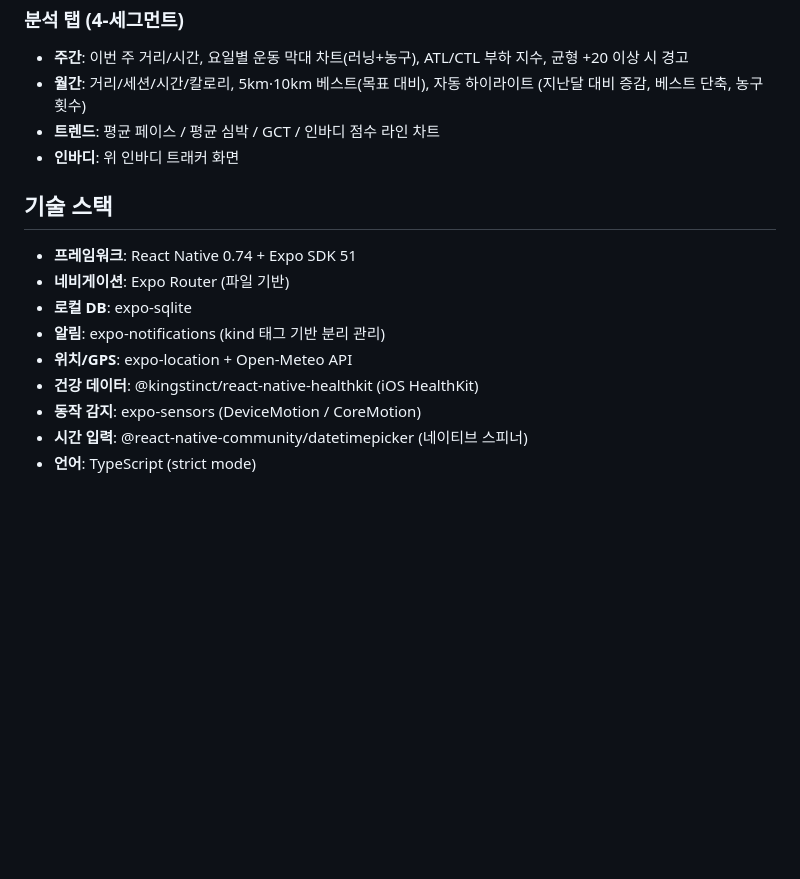
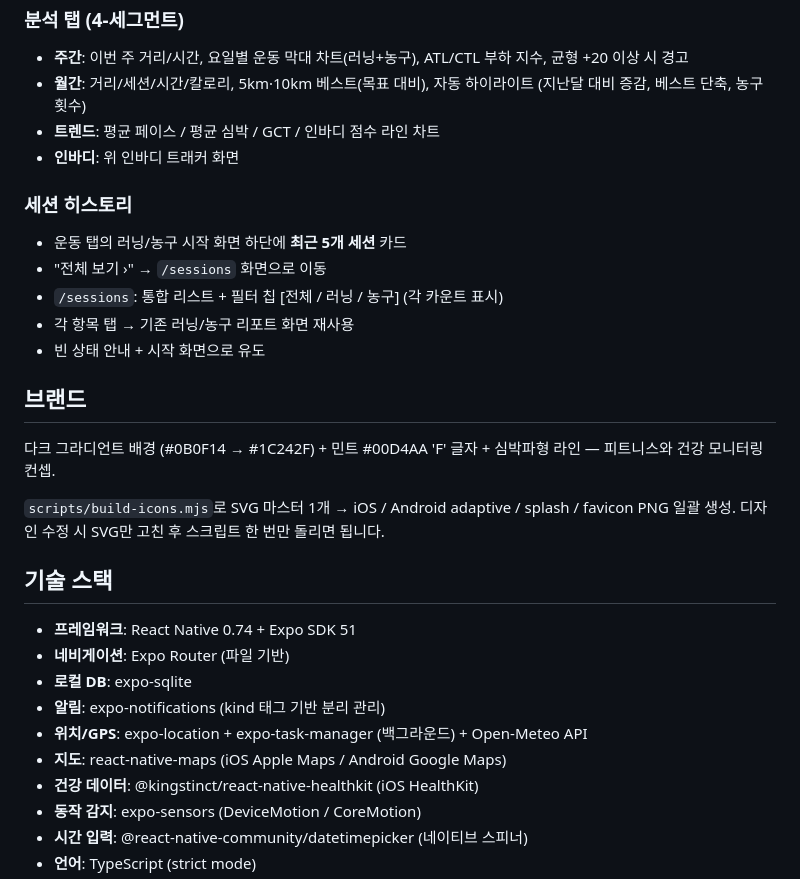
Before and after one commit to chuwg/fitlog, a Markdown page: README.md, the part around one of its changes. Drawn GitHub-style; blank space fills up the shorter version.

```diff
--- a/README.md
+++ b/README.md
@@ -113,13 +115,27 @@
 - **트렌드**: 평균 페이스 / 평균 심박 / GCT / 인바디 점수 라인 차트
 - **인바디**: 위 인바디 트래커 화면
 
+### 세션 히스토리
+- 운동 탭의 러닝/농구 시작 화면 하단에 **최근 5개 세션** 카드
+- "전체 보기 ›" → `/sessions` 화면으로 이동
+- `/sessions`: 통합 리스트 + 필터 칩 [전체 / 러닝 / 농구] (각 카운트 표시)
+- 각 항목 탭 → 기존 러닝/농구 리포트 화면 재사용
+- 빈 상태 안내 + 시작 화면으로 유도
+
+## 브랜드
+
+다크 그라디언트 배경 (#0B0F14 → #1C242F) + 민트 #00D4AA 'F' 글자 + 심박파형 라인 — 피트니스와 건강 모니터링 컨셉.
+
+`scripts/build-icons.mjs`로 SVG 마스터 1개 → iOS / Android adaptive / splash / favicon PNG 일괄 생성. 디자인 수정 시 SVG만 고친 후 스크립트 한 번만 돌리면 됩니다.
+
 ## 기술 스택
 
 - **프레임워크**: React Native 0.74 + Expo SDK 51
 - **네비게이션**: Expo Router (파일 기반)
 - **로컬 DB**: expo-sqlite
 - **알림**: expo-notifications (kind 태그 기반 분리 관리)
-- **위치/GPS**: expo-location + Open-Meteo API
+- **위치/GPS**: expo-location + expo-task-manager (백그라운드) + Open-Meteo API
+- **지도**: react-native-maps (iOS Apple Maps / Android Google Maps)
 - **건강 데이터**: @kingstinct/react-native-healthkit (iOS HealthKit)
 - **동작 감지**: expo-sensors (DeviceMotion / CoreMotion)
 - **시간 입력**: @react-native-community/datetimepicker (네이티브 스피너)
```
Also changed, not shown: other parts of README.md (+45 -7 lines).
